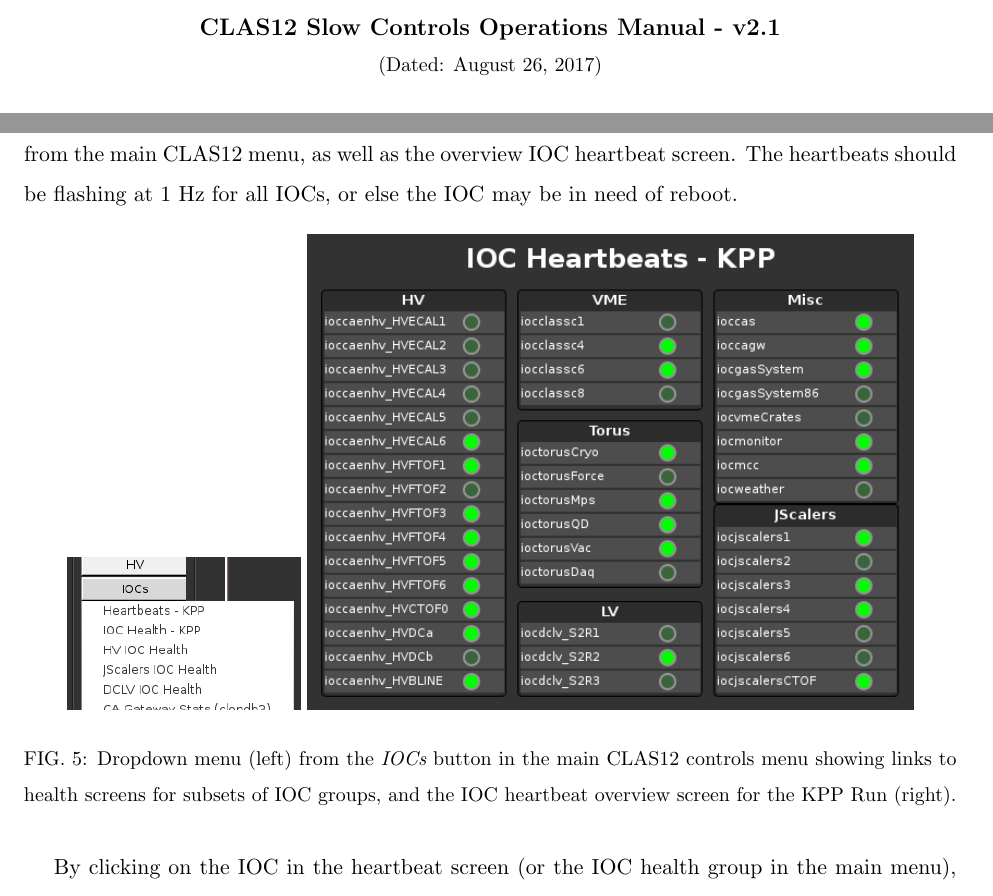
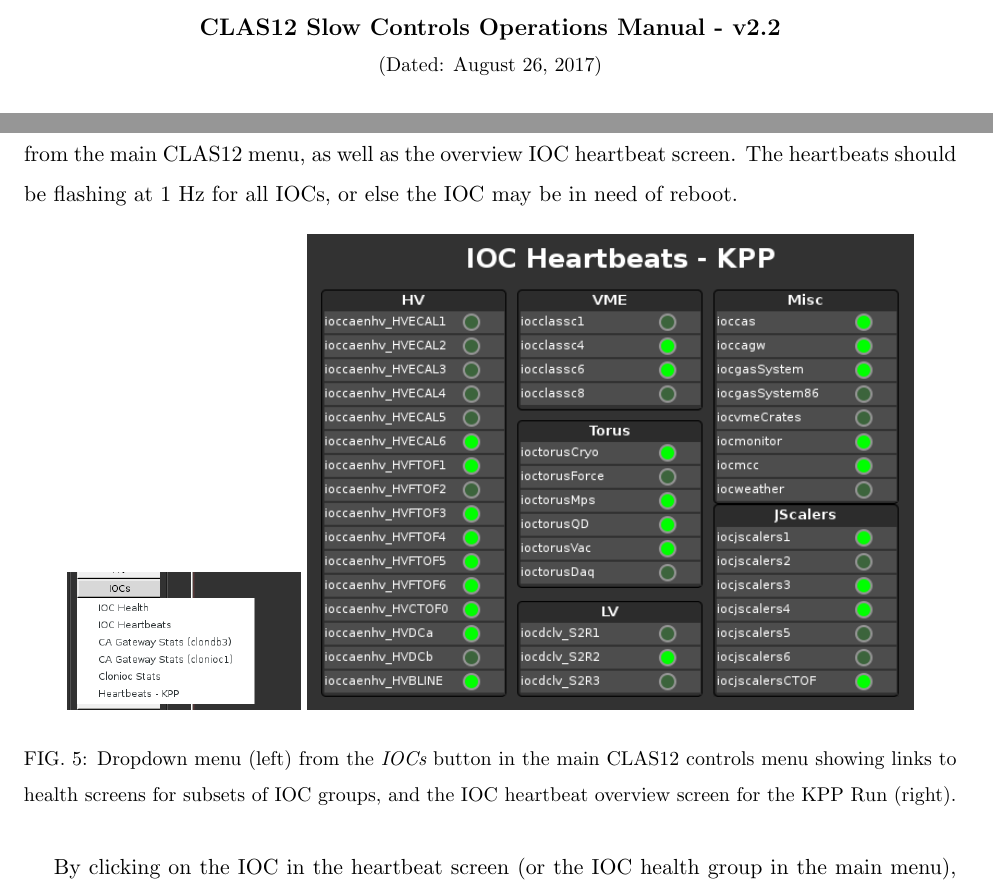
Before and after one commit to JeffersonLab/clas12-manuals, a LaTeX paper (controls/shift/clas12slow_ops_shift.tex): two parts of pages 1 and 5 of 14, joined at a grey line, cut so that both start at the same text. Compiled offline with pdfLaTeX.

Commit message:
controls/shift:  screenshot updates

```diff
--- a/controls/shift/clas12slow_ops_shift.tex
+++ b/controls/shift/clas12slow_ops_shift.tex
@@ -14,7 +14,7 @@
 \setlist[enumerate]{itemsep=0mm}
 
 \begin{document}
-\title{CLAS12 Slow Controls Operations Manual - v2.1}
+\title{CLAS12 Slow Controls Operations Manual - v2.2}
 \date{\today}
 \begin{abstract}
 \end{abstract}
@@ -74,7 +74,7 @@ For many alarms there is also an option in the dropdown menu starting with {\em
 EPICS input-output controllers (IOCs) are the backend responsible for the actual communication with the hardware devices in the hall.  Figure~\ref{fig:iocmenu} illustrates access to the IOC controls screens from the main CLAS12 menu, as well as the overview IOC heartbeat screen.  The heartbeats should be flashing at 1 Hz for all IOCs, or else the IOC may be in need of reboot.
 
 \begin{figure}[htbp]\centering
-  \includegraphics[width=0.25\textwidth]{pics/iocmenu-KPP}
+  \includegraphics[width=0.25\textwidth]{pics/iocmenu}
   \includegraphics[width=0.65\textwidth]{pics/iocbeats-KPP}
   \caption{Dropdown menu (left) from the {\em IOCs} button in the main CLAS12 controls menu showing links to health screens for subsets of IOC groups, and the IOC heartbeat overview screen for the KPP Run (right).\label{fig:iocmenu}}
 \end{figure}
```
Also changed, not shown: controls/shift/clas12slow_ops_shift.pdf, controls/shift/pics/hvmenu.png, controls/shift/pics/iochealth.png, controls/shift/pics/iocmenu.png, controls/shift/clas12slow_ops_shift.tex (2 more changed lines).
